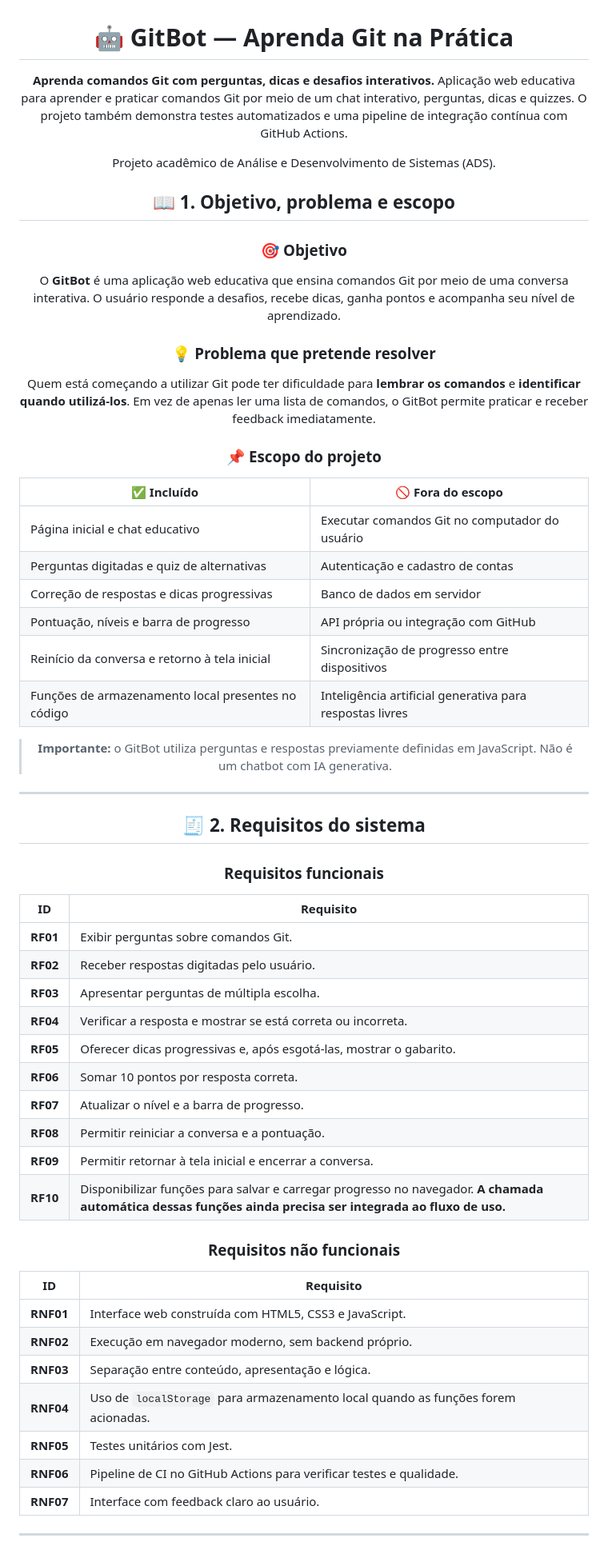
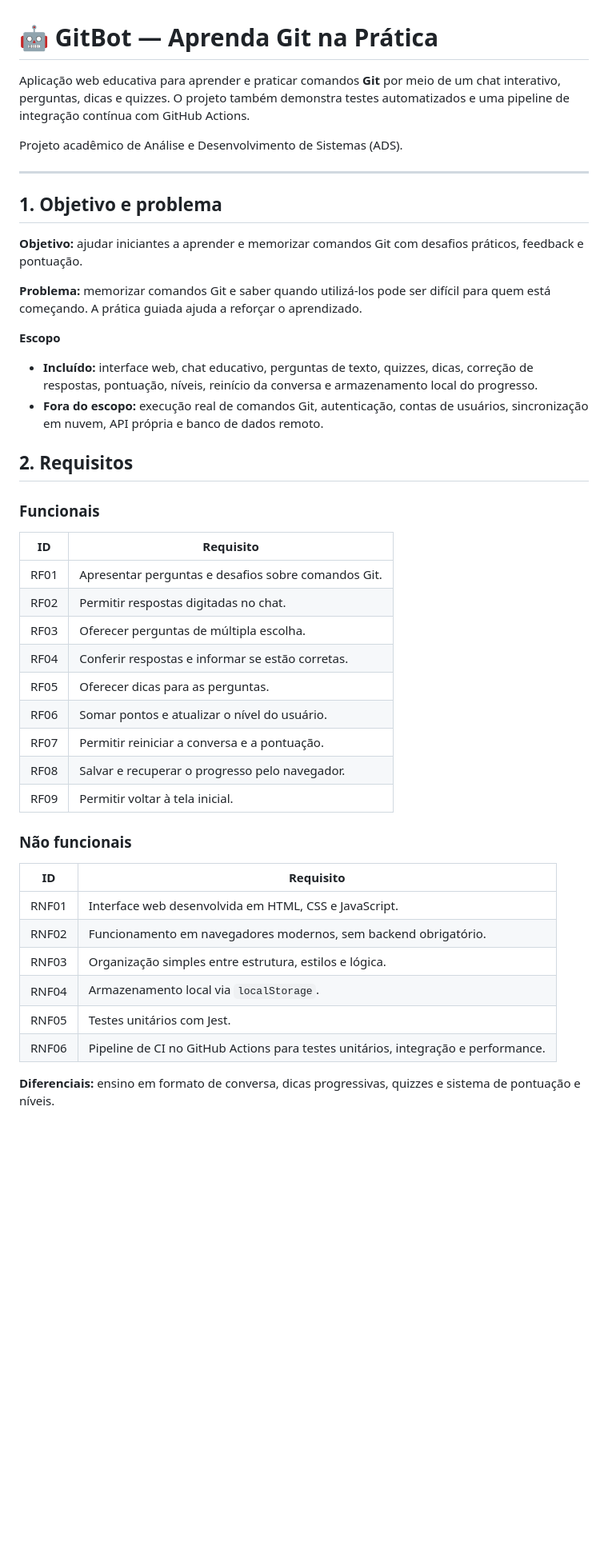
Before and after one commit to mariajloureiro/GitBot, a Markdown page: README.md, the part around one of its changes. Shown at 80% size. Drawn GitHub-style; blank space fills up the shorter version.

```diff
--- a/README.md
+++ b/README.md
@@ -3,63 +1,47 @@
 # 🤖 GitBot — Aprenda Git na Prática
 
-**Aprenda comandos Git com perguntas, dicas e desafios interativos.**
-Aplicação web educativa para aprender e praticar comandos Git por meio de um chat interativo, perguntas, dicas e quizzes. O projeto também demonstra testes automatizados e uma pipeline de integração contínua com GitHub Actions.
+Aplicação web educativa para aprender e praticar comandos **Git** por meio de um chat interativo, perguntas, dicas e quizzes. O projeto também demonstra testes automatizados e uma pipeline de integração contínua com GitHub Actions.
 
 Projeto acadêmico de Análise e Desenvolvimento de Sistemas (ADS).
 
-## 📖 1. Objetivo, problema e escopo
-
-### 🎯 Objetivo
-
-O **GitBot** é uma aplicação web educativa que ensina comandos Git por meio de uma conversa interativa. O usuário responde a desafios, recebe dicas, ganha pontos e acompanha seu nível de aprendizado.
-
-### 💡 Problema que pretende resolver
-
-Quem está começando a utilizar Git pode ter dificuldade para **lembrar os comandos** e **identificar quando utilizá-los**. Em vez de apenas ler uma lista de comandos, o GitBot permite praticar e receber feedback imediatamente.
-
-### 📌 Escopo do projeto
-
-| ✅ Incluído | 🚫 Fora do escopo |
-|---|---|
-| Página inicial e chat educativo | Executar comandos Git no computador do usuário |
-| Perguntas digitadas e quiz de alternativas | Autenticação e cadastro de contas |
-| Correção de respostas e dicas progressivas | Banco de dados em servidor |
-| Pontuação, níveis e barra de progresso | API própria ou integração com GitHub |
-| Reinício da conversa e retorno à tela inicial | Sincronização de progresso entre dispositivos |
-| Funções de armazenamento local presentes no código | Inteligência artificial generativa para respostas livres |
-
-> **Importante:** o GitBot utiliza perguntas e respostas previamente definidas em JavaScript. Não é um chatbot com IA generativa.
-
 ---
 
-## 🧾 2. Requisitos do sistema
+## 1. Objetivo e problema
 
-### Requisitos funcionais
+**Objetivo:** ajudar iniciantes a aprender e memorizar comandos Git com desafios práticos, feedback e pontuação.
+
+**Problema:** memorizar comandos Git e saber quando utilizá-los pode ser difícil para quem está começando. A prática guiada ajuda a reforçar o aprendizado.
+
+**Escopo**
+- **Incluído:** interface web, chat educativo, perguntas de texto, quizzes, dicas, correção de respostas, pontuação, níveis, reinício da conversa e armazenamento local do progresso.
+- **Fora do escopo:** execução real de comandos Git, autenticação, contas de usuários, sincronização em nuvem, API própria e banco de dados remoto.
+
+## 2. Requisitos
+
+### Funcionais
 
 | ID | Requisito |
 |---|---|
-| **RF01** | Exibir perguntas sobre comandos Git. |
-| **RF02** | Receber respostas digitadas pelo usuário. |
-| **RF03** | Apresentar perguntas de múltipla escolha. |
-| **RF04** | Verificar a resposta e mostrar se está correta ou incorreta. |
-| **RF05** | Oferecer dicas progressivas e, após esgotá-las, mostrar o gabarito. |
-| **RF06** | Somar 10 pontos por resposta correta. |
-| **RF07** | Atualizar o nível e a barra de progresso. |
-| **RF08** | Permitir reiniciar a conversa e a pontuação. |
-| **RF09** | Permitir retornar à tela inicial e encerrar a conversa. |
-| **RF10** | Disponibilizar funções para salvar e carregar progresso no navegador. **A chamada automática dessas funções ainda precisa ser integrada ao fluxo de uso.** |
+| RF01 | Apresentar perguntas e desafios sobre comandos Git. |
+| RF02 | Permitir respostas digitadas no chat. |
+| RF03 | Oferecer perguntas de múltipla escolha. |
+| RF04 | Conferir respostas e informar se estão corretas. |
+| RF05 | Oferecer dicas para as perguntas. |
+| RF06 | Somar pontos e atualizar o nível do usuário. |
+| RF07 | Permitir reiniciar a conversa e a pontuação. |
+| RF08 | Salvar e recuperar o progresso pelo navegador. |
+| RF09 | Permitir voltar à tela inicial. |
 
-### Requisitos não funcionais
+### Não funcionais
 
 | ID | Requisito |
 |---|---|
-| **RNF01** | Interface web construída com HTML5, CSS3 e JavaScript. |
-| **RNF02** | Execução em navegador moderno, sem backend próprio. |
-| **RNF03** | Separação entre conteúdo, apresentação e lógica. |
-| **RNF04** | Uso de `localStorage` para armazenamento local quando as funções forem acionadas. |
-| **RNF05** | Testes unitários com Jest. |
-| **RNF06** | Pipeline de CI no GitHub Actions para verificar testes e qualidade. |
-| **RNF07** | Interface com feedback claro ao usuário. |
+| RNF01 | Interface web desenvolvida em HTML, CSS e JavaScript. |
+| RNF02 | Funcionamento em navegadores modernos, sem backend obrigatório. |
+| RNF03 | Organização simples entre estrutura, estilos e lógica. |
+| RNF04 | Armazenamento local via `localStorage`. |
+| RNF05 | Testes unitários com Jest. |
+| RNF06 | Pipeline de CI no GitHub Actions para testes unitários, integração e performance. |
 
----
+**Diferenciais:** ensino em formato de conversa, dicas progressivas, quizzes e sistema de pontuação e níveis.
 
```
Also changed, not shown: other parts of README.md (+124 -229 lines).
